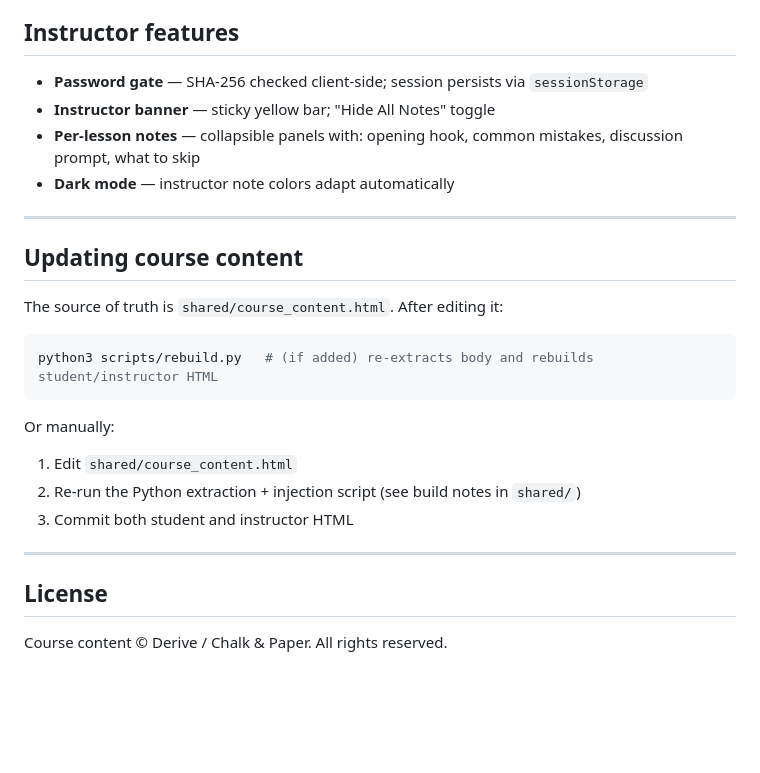
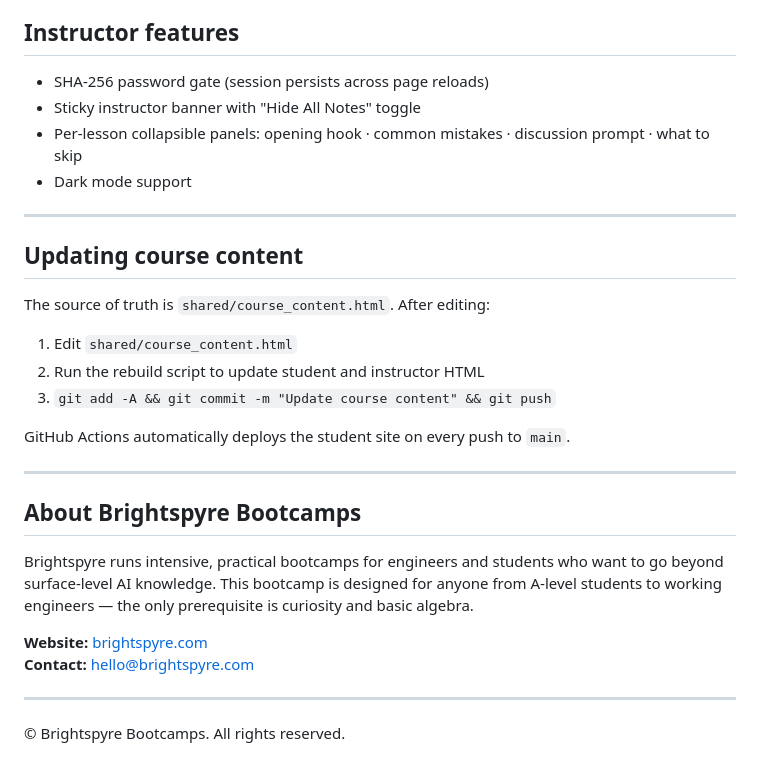
Before and after one commit to CogilentSolutions/bootcamp-ai-learning, a Markdown page: README.md, the part around one of its changes. Drawn GitHub-style; blank space fills up the shorter version.

````diff
--- a/README.md
+++ b/README.md
@@ -137,28 +125,32 @@ Notes appear immediately after each `<div class="lesson-header">` block.
 
 ## Instructor features
 
-- **Password gate** — SHA-256 checked client-side; session persists via `sessionStorage`
-- **Instructor banner** — sticky yellow bar; "Hide All Notes" toggle
-- **Per-lesson notes** — collapsible panels with: opening hook, common mistakes, discussion prompt, what to skip
-- **Dark mode** — instructor note colors adapt automatically
+- SHA-256 password gate (session persists across page reloads)
+- Sticky instructor banner with "Hide All Notes" toggle
+- Per-lesson collapsible panels: opening hook · common mistakes · discussion prompt · what to skip
+- Dark mode support
 
 ---
 
 ## Updating course content
 
-The source of truth is `shared/course_content.html`. After editing it:
+The source of truth is `shared/course_content.html`. After editing:
 
-```bash
-python3 scripts/rebuild.py   # (if added) re-extracts body and rebuilds student/instructor HTML
-```
+1. Edit `shared/course_content.html`
+2. Run the rebuild script to update student and instructor HTML
+3. `git add -A && git commit -m "Update course content" && git push`
 
-Or manually:
-1. Edit `shared/course_content.html`
-2. Re-run the Python extraction + injection script (see build notes in `shared/`)
-3. Commit both student and instructor HTML
+GitHub Actions automatically deploys the student site on every push to `main`.
 
 ---
 
-## License
+## About Brightspyre Bootcamps
 
-Course content © Derive / Chalk & Paper. All rights reserved.
+Brightspyre runs intensive, practical bootcamps for engineers and students who want to go beyond surface-level AI knowledge. This bootcamp is designed for anyone from A-level students to working engineers — the only prerequisite is curiosity and basic algebra.
+
+**Website:** [brightspyre.com](https://brightspyre.com)
+**Contact:** hello@brightspyre.com
+
+---
+
+© Brightspyre Bootcamps. All rights reserved.
````
Also changed, not shown: other parts of README.md (+74 -86 lines).
